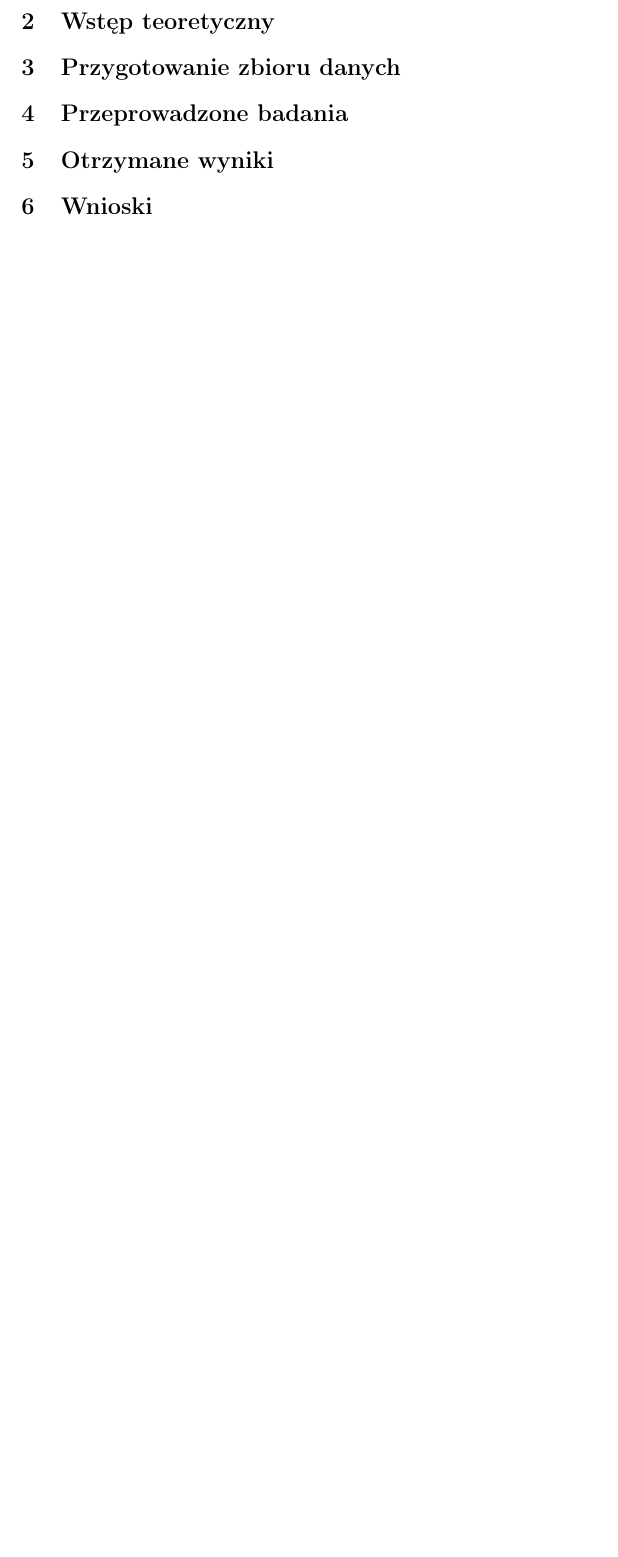
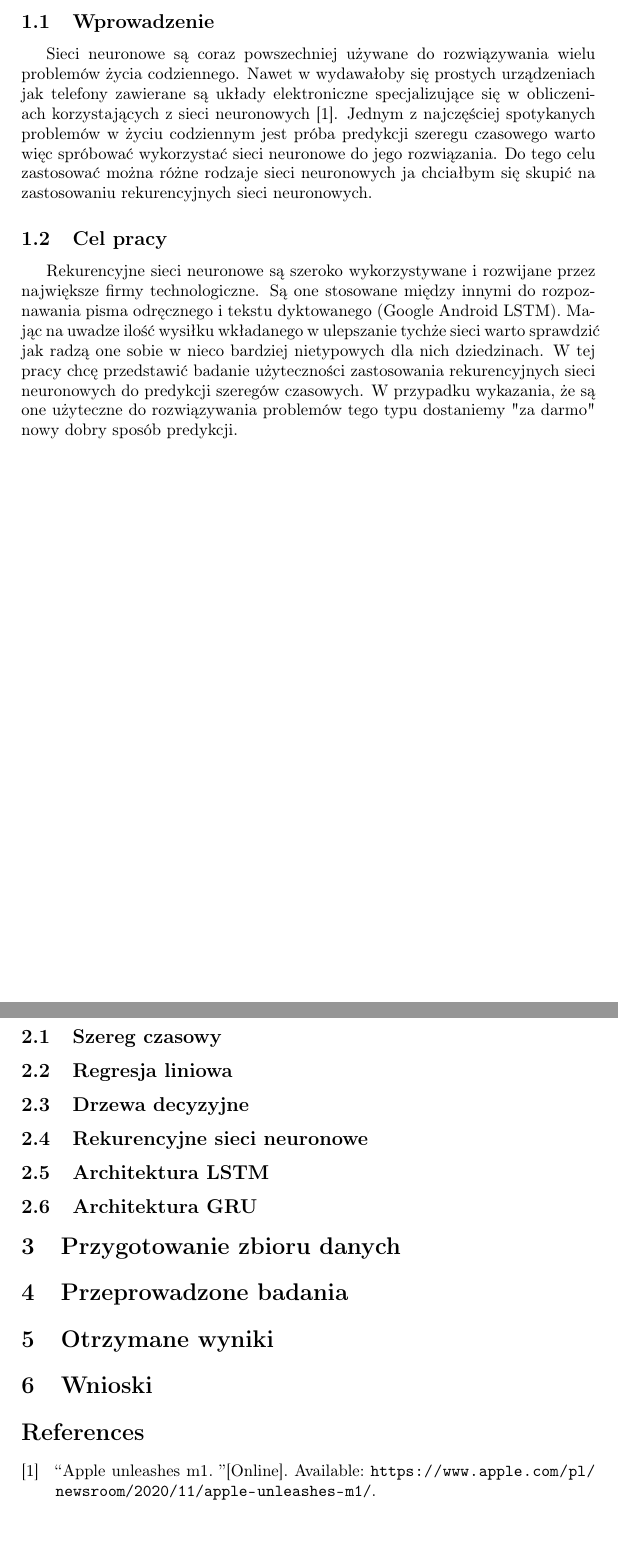
Before and after one commit to piotrkumala/magisterka, a LaTeX document (magisterka.tex, which reads refs.bib): part of page 4 of 4 before the commit and two parts of pages 4 and 5 of 5 after it, the two joined at a grey line, cut at the place of the change, the shorter picture padded with empty space. Compiled offline with pdfLaTeX.

Commit message:
add very stupid introduction and basic bibliography support

```diff
--- a/magisterka.tex
+++ b/magisterka.tex
@@ -10,6 +10,8 @@
 \usepackage{placeins}
 \usepackage{subcaption}
 
+\usepackage[style=ieee, backend=bibtex ,sorting=none]{biblatex}
+\addbibresource{refs.bib}
 %opening
 \author{Piotr Kumala}
 \title{Mobilna aplikacja do wizualizacji pomiarów prowadzonych z pokładu drona}
@@ -104,10 +106,26 @@ systemów informatycznych.
 \newpage
 
 \section{Wprowadzenie i cel pracy}
+
+\subsection{Wprowadzenie}
+Sieci neuronowe są coraz powszechniej używane do rozwiązywania wielu problemów życia codziennego. Nawet w wydawałoby się prostych urządzeniach jak telefony zawierane są układy elektroniczne specjalizujące się w obliczeniach korzystających z sieci neuronowych \cite{appleNeuralEngine}. Jednym z najczęściej spotykanych problemów w życiu codziennym jest próba predykcji szeregu czasowego warto więc spróbować wykorzystać sieci neuronowe do jego rozwiązania. Do tego celu zastosować można różne rodzaje sieci neuronowych ja chciałbym się skupić na zastosowaniu rekurencyjnych sieci neuronowych.
+
+\subsection{Cel pracy}
+Rekurencyjne sieci neuronowe są szeroko wykorzystywane i rozwijane przez największe firmy technologiczne. Są one stosowane między innymi do rozpoznawania pisma odręcznego i tekstu dyktowanego (Google Android LSTM). Mając na uwadze ilość wysiłku wkładanego w ulepszanie tychże sieci warto sprawdzić jak radzą one sobie w nieco bardziej nietypowych dla nich dziedzinach. W tej pracy chcę przedstawić badanie użyteczności zastosowania rekurencyjnych sieci neuronowych do predykcji szeregów czasowych. W przypadku wykazania, że są one użyteczne do rozwiązywania problemów tego typu dostaniemy "za darmo" nowy dobry sposób predykcji.
+
 \section{Wstęp teoretyczny}
+\subsection{Szereg czasowy}
+\subsection{Regresja liniowa}
+\subsection{Drzewa decyzyjne}
+\subsection{Rekurencyjne sieci neuronowe}
+\subsection{Architektura LSTM}
+\subsection{Architektura GRU}
+
 \section{Przygotowanie zbioru danych}
 \section{Przeprowadzone badania}
 \section{Otrzymane wyniki}
 \section{Wnioski}
 
+\printbibliography
+
 \end{document}
--- /dev/null
+++ b/refs.bib
@@ -0,0 +1,3 @@
+@online(appleNeuralEngine,
+title="Apple unleashes M1",
+url="https://www.apple.com/pl/newsroom/2020/11/apple-unleashes-m1/")
```
Also changed, not shown: magisterka-blx.bib (added, +11 -0 lines), magisterka.bbl (added), 4 other files.
